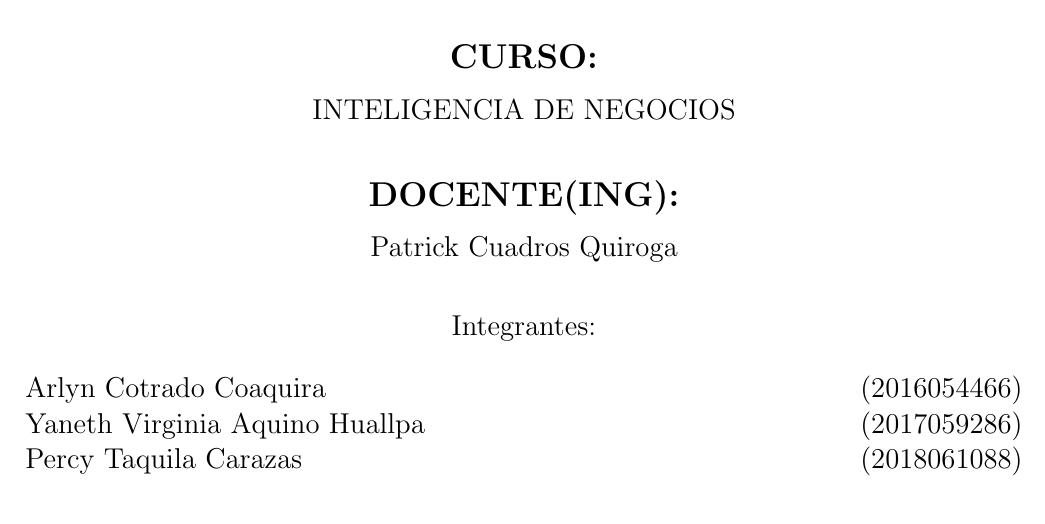
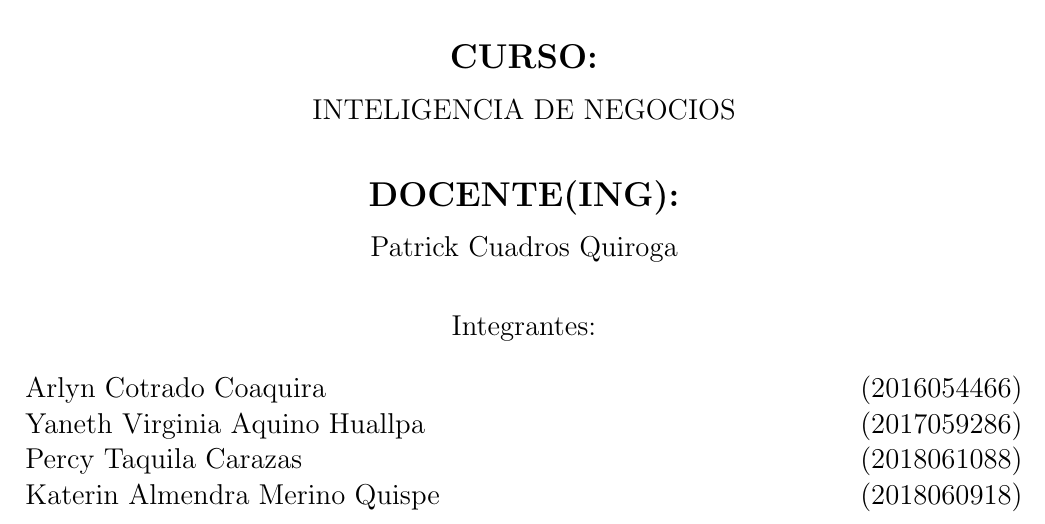
Before and after one commit to katerinMQ/TrabajoFinalUnidadI_BI, a LaTeX paper (TrabajoFinalU1.tex): part of page 1 of 5, cut so that both start at the same text. Compiled offline with pdfLaTeX.

Commit message:
Update TrabajoFinalU1.tex

```diff
--- a/TrabajoFinalU1.tex
+++ b/TrabajoFinalU1.tex
@@ -79,7 +79,7 @@ Integrantes: \\
 Arlyn Cotrado Coaquira		\hfill	(2016054466) \\
 Yaneth Virginia Aquino Huallpa		\hfill	(2017059286) \\
 Percy Taquila Carazas            	\hfill	(2018061088) \\
-
+Katerin Almendra Merino Quispe		\hfill  (2018060918) \\
 \end{flushleft}
 \end{large}
 \end{center}
```
